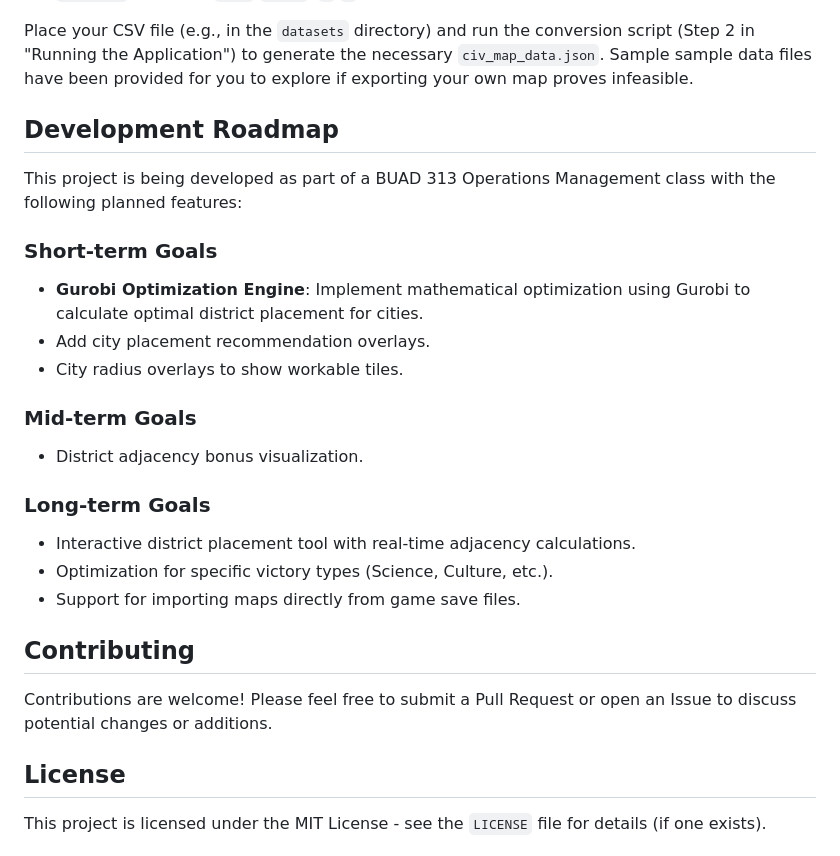
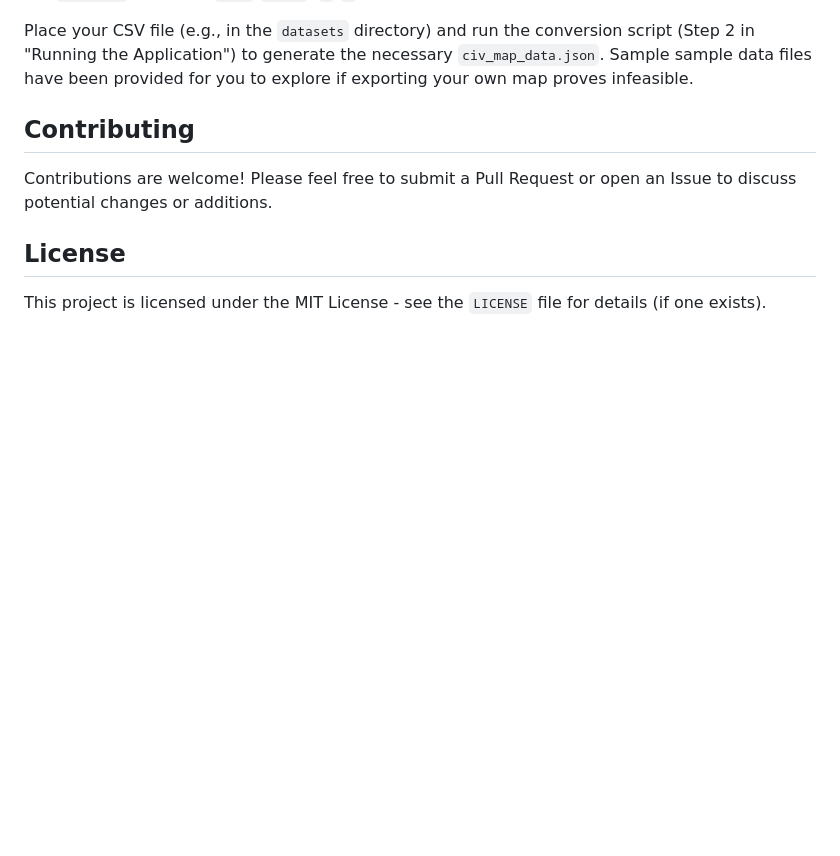
Before and after one commit to charlie-brunold/Civ6-Optimizer, a Markdown page: README.md, the part around the change. GitHub-like rendering; blank space fills up the shorter version.

```diff
--- a/README.md
+++ b/README.md
@@ -96,23 +96,6 @@ Map data should be in CSV format. Key columns used by the `csv_to_three_converte
 
 Place your CSV file (e.g., in the `datasets` directory) and run the conversion script (Step 2 in "Running the Application") to generate the necessary `civ_map_data.json`. Sample sample data files have been provided for you to explore if exporting your own map proves infeasible.
 
-## Development Roadmap
-
-This project is being developed as part of a BUAD 313 Operations Management class with the following planned features:
-
-### Short-term Goals
-- **Gurobi Optimization Engine**: Implement mathematical optimization using Gurobi to calculate optimal district placement for cities.
-- Add city placement recommendation overlays.
-- City radius overlays to show workable tiles.
-
-### Mid-term Goals
-- District adjacency bonus visualization.
-
-### Long-term Goals
-- Interactive district placement tool with real-time adjacency calculations.
-- Optimization for specific victory types (Science, Culture, etc.).
-- Support for importing maps directly from game save files.
-
 ## Contributing
 
 Contributions are welcome! Please feel free to submit a Pull Request or open an Issue to discuss potential changes or additions.
```
